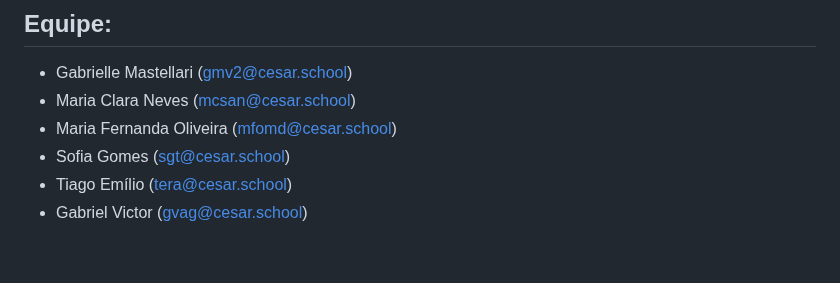
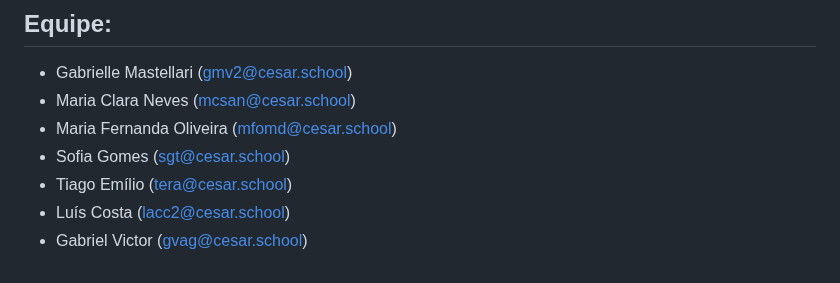
Before and after one commit to gabsvelozo/Projeto-FDS, a Markdown page: README.md, the part around the change. GitHub-like rendering.

Commit message:
Update README luís.md

```diff
--- a/README.md
+++ b/README.md
@@ -69,4 +69,5 @@ Link: [Screencast Protótipo](https://youtu.be/u8HPy9f18NE?si=I0CbP6SjgjZDa8xg)
 - Maria Fernanda Oliveira (mfomd@cesar.school)
 - Sofia Gomes (sgt@cesar.school)
 - Tiago Emílio (tera@cesar.school)
+- Luís Costa (lacc2@cesar.school)
 - Gabriel Victor (gvag@cesar.school)
```
